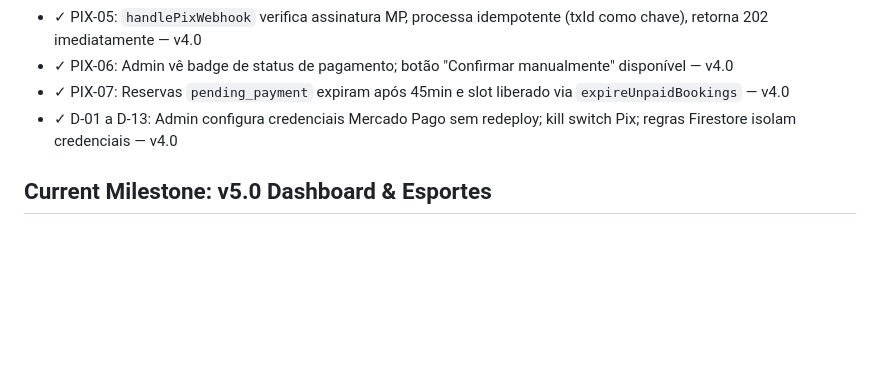
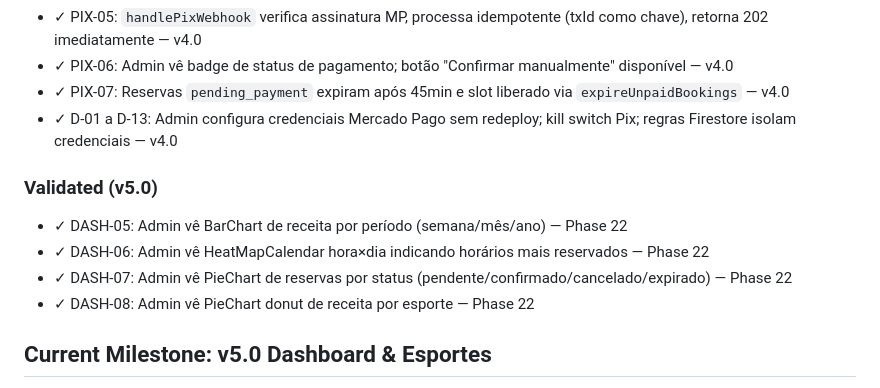
Before and after one commit to AlvaroRumpel/vida_ativa, a Markdown page: .planning/PROJECT.md, the part around the change. GitHub-like rendering; blank space fills up the shorter version.

Commit message:
docs(phase-22): evolve PROJECT.md after phase completion

```diff
--- a/.planning/PROJECT.md
+++ b/.planning/PROJECT.md
@@ -69,6 +69,13 @@ Clientes conseguem reservar um horário de quadra em segundos, sem depender de m
 - ✓ PIX-06: Admin vê badge de status de pagamento; botão "Confirmar manualmente" disponível — v4.0
 - ✓ PIX-07: Reservas `pending_payment` expiram após 45min e slot liberado via `expireUnpaidBookings` — v4.0
 - ✓ D-01 a D-13: Admin configura credenciais Mercado Pago sem redeploy; kill switch Pix; regras Firestore isolam credenciais — v4.0
+
+### Validated (v5.0)
+
+- ✓ DASH-05: Admin vê BarChart de receita por período (semana/mês/ano) — Phase 22
+- ✓ DASH-06: Admin vê HeatMapCalendar hora×dia indicando horários mais reservados — Phase 22
+- ✓ DASH-07: Admin vê PieChart de reservas por status (pendente/confirmado/cancelado/expirado) — Phase 22
+- ✓ DASH-08: Admin vê PieChart donut de receita por esporte — Phase 22
 
 ## Current Milestone: v5.0 Dashboard & Esportes
 
```
